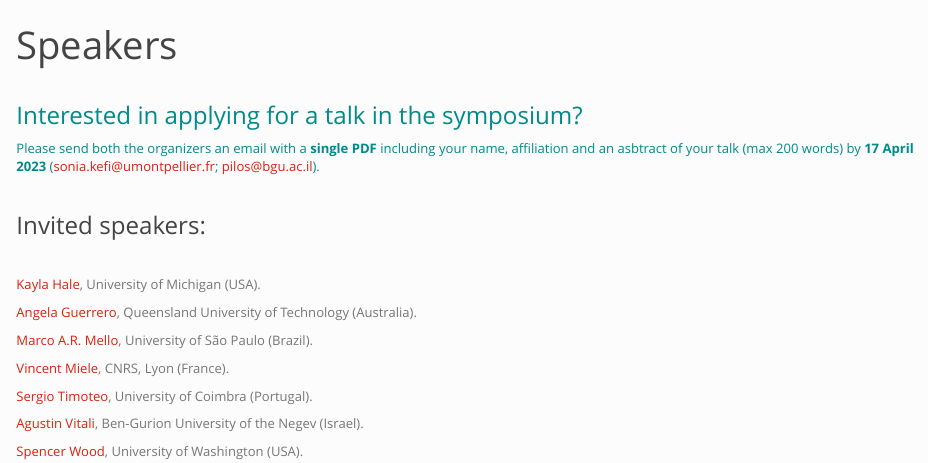
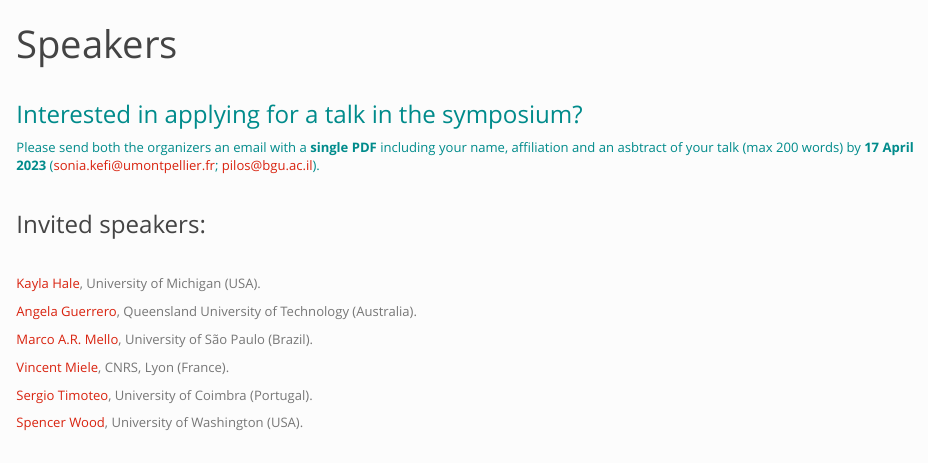
Before and after one commit to skefi/multi-interaction-symposium, an R Markdown document (speakers.Rmd): the page in a window 1100 px wide, from its top. Rendered offline with R 4.5, knitr and Pandoc, with nearby package versions.

Commit message:
update speakers

```diff
--- a/speakers.Rmd
+++ b/speakers.Rmd
@@ -25,6 +25,4 @@
 
 [Sergio Timoteo](https://cfe.uc.pt/profile/members/1700), University of Coimbra (Portugal).
 
-[Agustin Vitali](https://lifewp.bgu.ac.il/wp/pilos/?page_id=353), Ben-Gurion University of the Negev (Israel).
-
 [Spencer Wood](https://www.outdoorrd.org/), University of Washington (USA).
```
